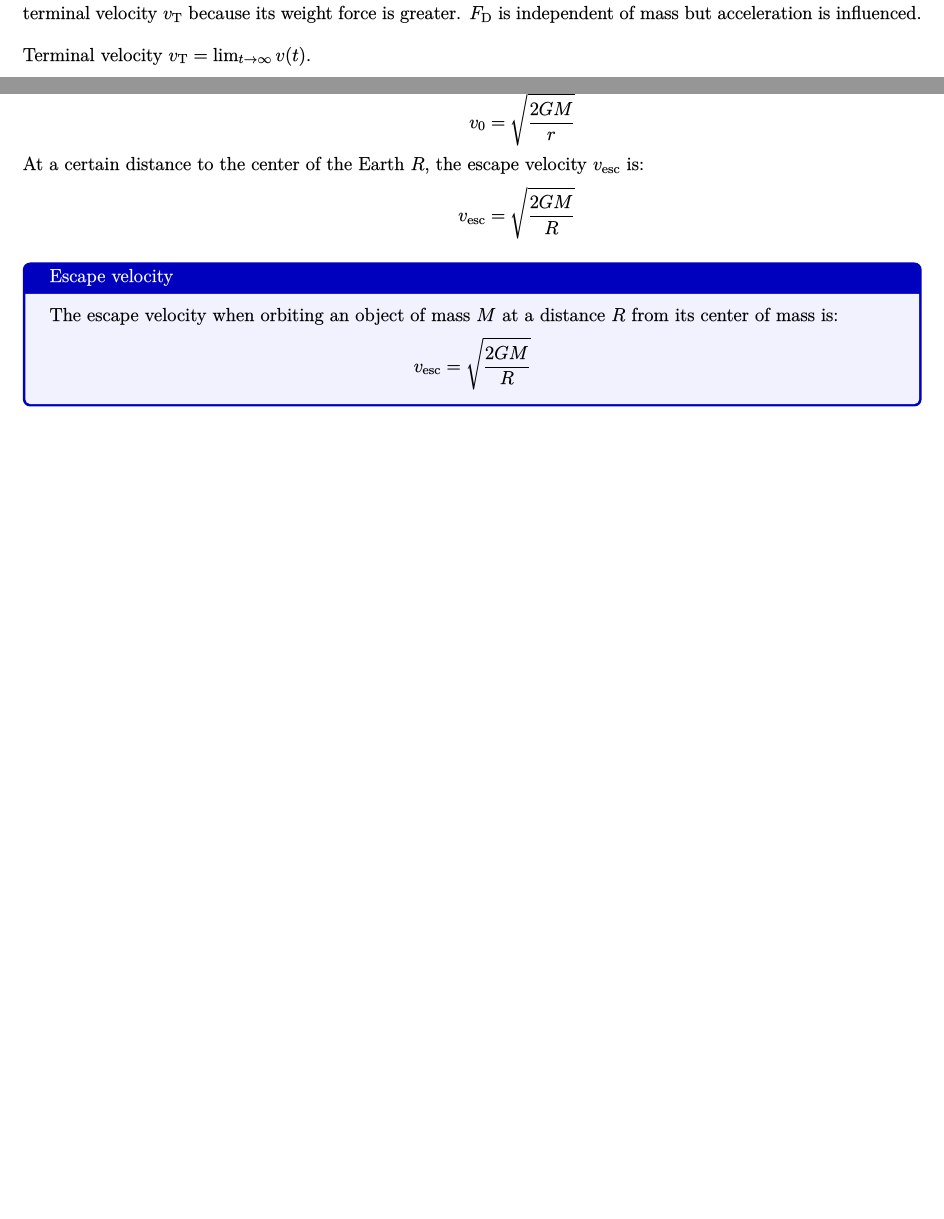
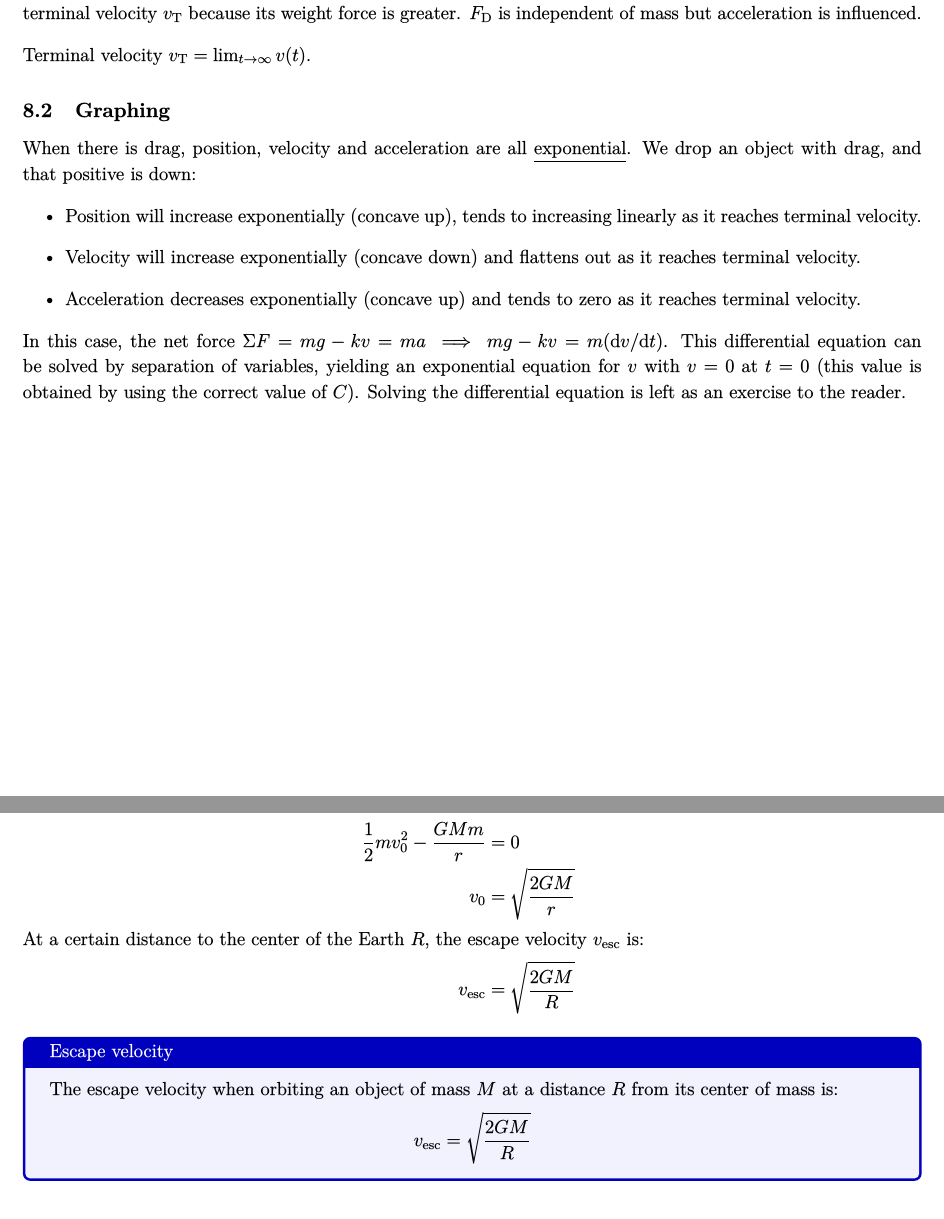
Before and after one commit to glolichen/peddie-physics, a LaTeX document (mechanics.tex): two parts of pages 28 and 31 of 32 before the commit and two parts of pages 28 and 31 of 33 after it, joined at a grey line, cut so that both start at the same text, the shorter picture padded with empty space. The pictures show the PDF file mechanics.pdf that the author committed with the source.

Commit message:
additions to drag

```diff
--- a/mechanics.tex
+++ b/mechanics.tex
@@ -1350,6 +1350,17 @@ If two objects $P$ and $Q$ look identical but $P$ is heavier, then $P$ will acce
 
 Terminal velocity $v_\text{T}=\lim_{t\to\infty}v(t)$.
 
+\subsection{Graphing}
+
+When there is drag, position, velocity and acceleration are all \underline{exponential}. We drop an object with drag, and that positive is down:
+\begin{itemize}
+	\item Position will increase exponentially (concave up), tends to increasing linearly as it reaches terminal velocity.
+	\item Velocity will increase exponentially (concave down) and flattens out as it reaches terminal velocity.
+	\item Acceleration decreases exponentially (concave up) and tends to zero as it reaches terminal velocity.
+\end{itemize}
+
+In this case, the net force $\Sigma F=mg-kv=ma\implies mg-kv=m(\mathrm{d}v/\mathrm{d}t)$. This differential equation can be solved by separation of variables, yielding an exponential equation for $v$ with $v=0$ at $t=0$ (this value is obtained by using the correct value of $C$). Solving the differential equation is left as an exercise to the reader.
+
 \section{Gravitational Theory}
 
 \theorem{Newton's law of universal gravitation}{
```
Also changed, not shown: mechanics.pdf.
